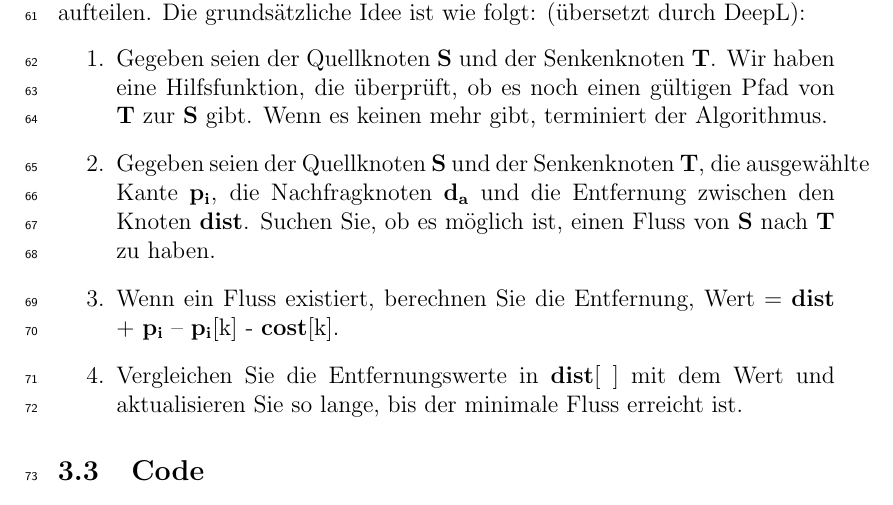
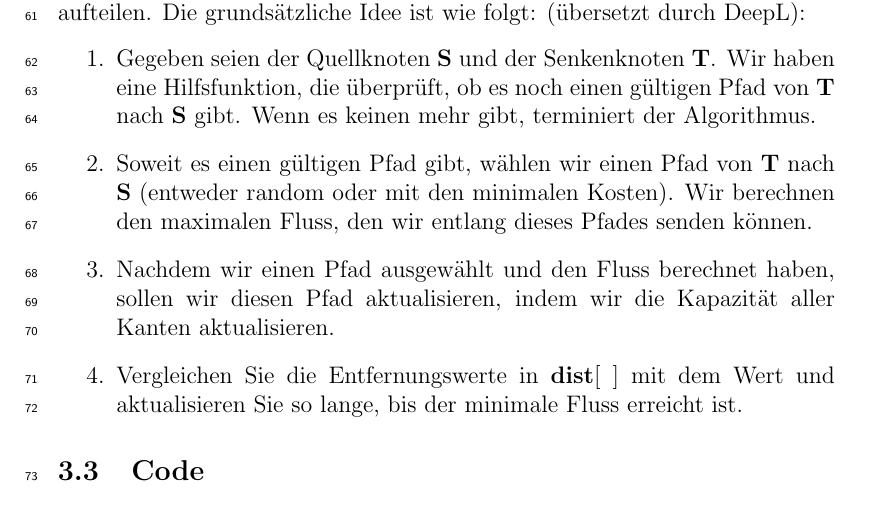
Before and after one commit to 4uhar1k/thesis-proseminar, a LaTeX paper (template_ausarbeitung.tex): part of page 3 of 9, cut so that both start at the same text. Compiled offline with pdfLaTeX.

Commit message:
version von 03.02 (2)

```diff
--- a/template_ausarbeitung.tex
+++ b/template_ausarbeitung.tex
@@ -169,9 +169,9 @@ Jetzt betrachten wir, wie Min-Cost Flow Algorithmus am besten implementiert werd
 \subsection{Schrittweise Aufteilung}
 Ian Kiprono, Senior Software Developer bei PInterest, hat einen Artikel zu diesem Thema auf der Webseite geeksforgeeks.com hochgeladen. Lasst uns, mithilfe von obengenanntem Artikel\cite{GeeksforGeeks2023}, zuerst das Algorithmus schrittweise aufteilen. Die grundsätzliche Idee ist wie folgt: (übersetzt durch DeepL):
 \begin{enumerate}
-    \item Gegeben seien der Quellknoten $\mathbf{S}$ und der Senkenknoten $\mathbf{T}$. Wir haben eine Hilfsfunktion, die überprüft, ob es noch einen gültigen Pfad von $\mathbf{T}$ zur $\mathbf{S}$ gibt. Wenn es keinen mehr gibt, terminiert der Algorithmus.
-    \item Gegeben seien der Quellknoten $\mathbf{S}$ und der Senkenknoten $\mathbf{T}$, die ausgewählte Kante $\mathbf{p_i}$, die Nachfragknoten $\mathbf{d_a}$ und die Entfernung zwischen den Knoten $\mathbf{dist}$. Suchen Sie, ob es möglich ist, einen Fluss von $\mathbf{S}$ nach $\mathbf{T}$ zu haben.
-    \item Wenn ein Fluss existiert, berechnen Sie die Entfernung, Wert = $\mathbf{dist}$ + $\mathbf{p_i}$ – $\mathbf{p_i}$[k] - $\mathbf{cost}$[k].
+    \item Gegeben seien der Quellknoten $\mathbf{S}$ und der Senkenknoten $\mathbf{T}$. Wir haben eine Hilfsfunktion, die überprüft, ob es noch einen gültigen Pfad von $\mathbf{T}$ nach $\mathbf{S}$ gibt. Wenn es keinen mehr gibt, terminiert der Algorithmus.
+    \item Soweit es einen gültigen Pfad gibt, wählen wir einen Pfad von $\mathbf{T}$ nach $\mathbf{S}$ (entweder random oder mit den minimalen Kosten). Wir berechnen den maximalen Fluss, den wir entlang dieses Pfades senden können.
+    \item Nachdem wir einen Pfad ausgewählt und den Fluss berechnet haben, sollen wir diesen Pfad aktualisieren, indem wir die Kapazität aller Kanten aktualisieren.
     \item Vergleichen Sie die Entfernungswerte in $\mathbf{dist}$[ ] mit dem Wert und aktualisieren Sie so lange, bis der minimale Fluss erreicht ist.
 \end{enumerate}
 
```
